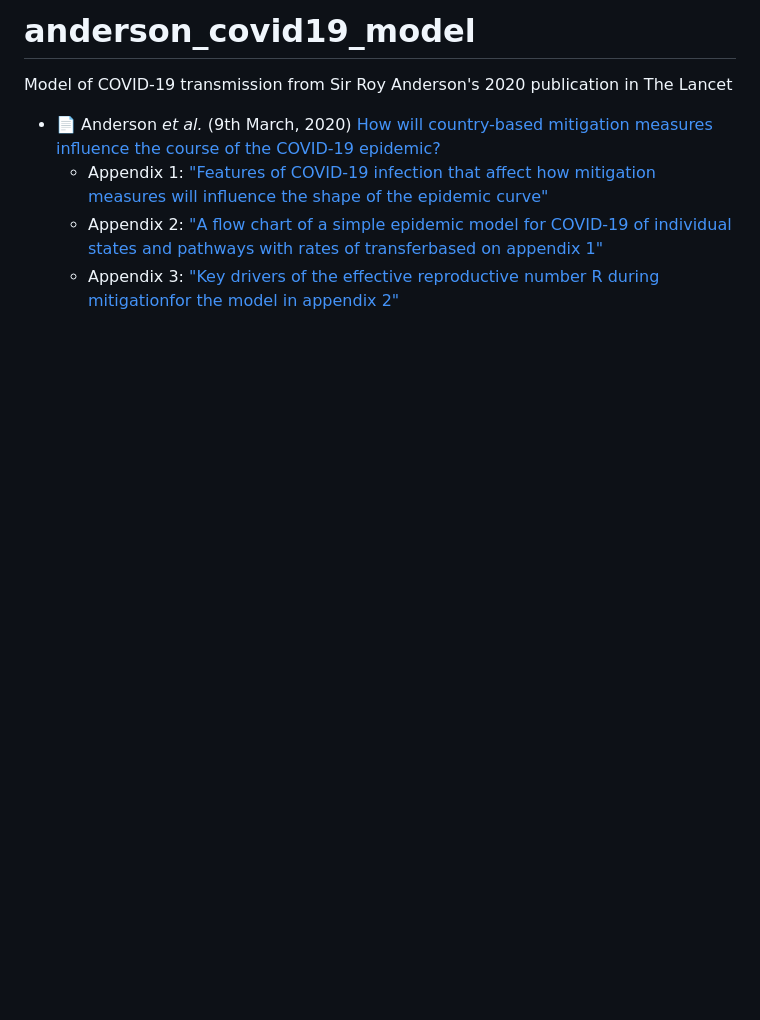
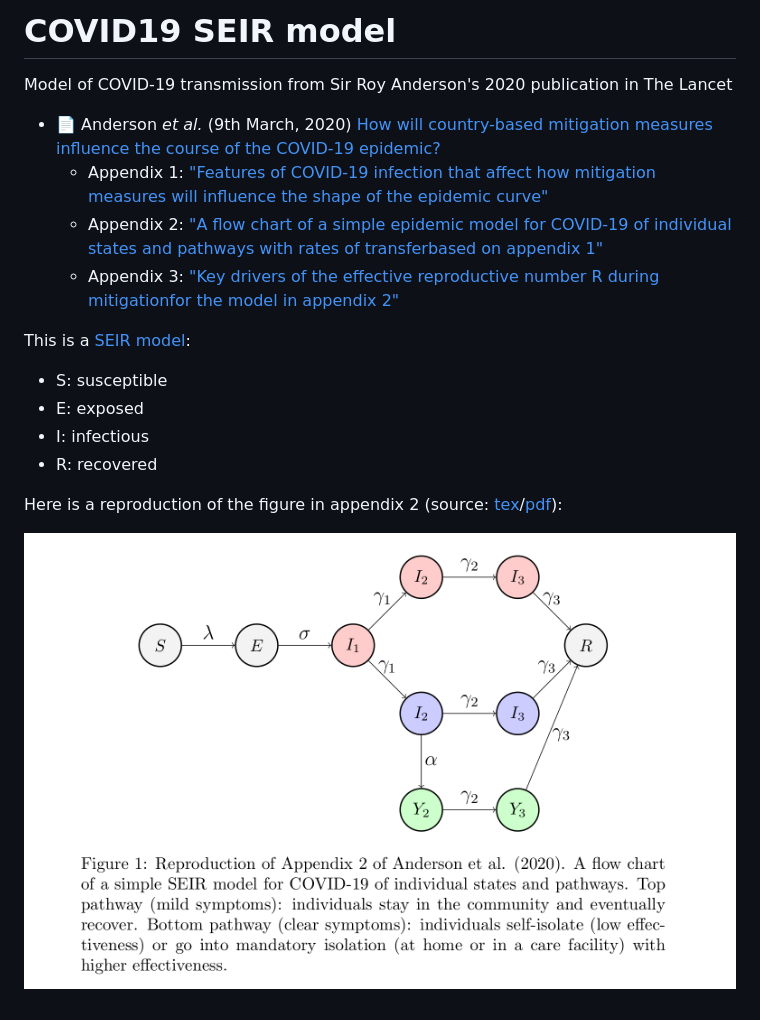
Before and after one commit to lmmx/covid19_seir_model, a Markdown page: README.md, the part around the change. Rendered like a GitHub page; pictures changed too: doc/seir_diagram.png (added); blank space fills up the shorter version.

Commit message:
Add TeX reproduction of Anderson20 appendix 2 diagram; add Python calculation using model parameters

```diff
--- a/README.md
+++ b/README.md
@@ -1,4 +1,4 @@
-# anderson_covid19_model
+# COVID19 SEIR model
 
 Model of COVID-19 transmission from Sir Roy Anderson's 2020 publication in The Lancet
 
@@ -6,3 +6,13 @@ Model of COVID-19 transmission from Sir Roy Anderson's 2020 publication in The L
   - Appendix 1: ["Features of COVID-19 infection that affect how mitigation measures will influence the shape of the epidemic curve"](https://www.thelancet.com/cms/10.1016/S0140-6736(20)30567-5/attachment/7d119bf0-a2fd-49f8-b347-7d685f38a773/mmc1.pdf)
   - Appendix 2: ["A flow chart of a simple epidemic model for COVID-19 of individual states and pathways with rates of transferbased on appendix 1"](https://www.thelancet.com/cms/10.1016/S0140-6736(20)30567-5/attachment/56ee104d-c810-4fdf-ba0a-e4497ad1034d/mmc2.pdf)
   - Appendix 3: ["Key drivers of the effective reproductive number R during mitigationfor the model in appendix 2"](https://www.thelancet.com/cms/10.1016/S0140-6736(20)30567-5/attachment/5296c337-9e61-46e4-89d2-8c91fb1fd1aa/mmc3.pdf)
+
+This is a [SEIR model](https://en.wikipedia.org/wiki/Compartmental_models_in_epidemiology#The_SEIR_model):
+- S: susceptible
+- E: exposed
+- I: infectious
+- R: recovered
+
+Here is a reproduction of the figure in appendix 2 (source: [tex](doc/seir_diagram.tex)/[pdf](doc/seir_diagram.pdf)):
+
+![](doc/seir_diagram.png)
```
Also changed, not shown: 6 other files.
